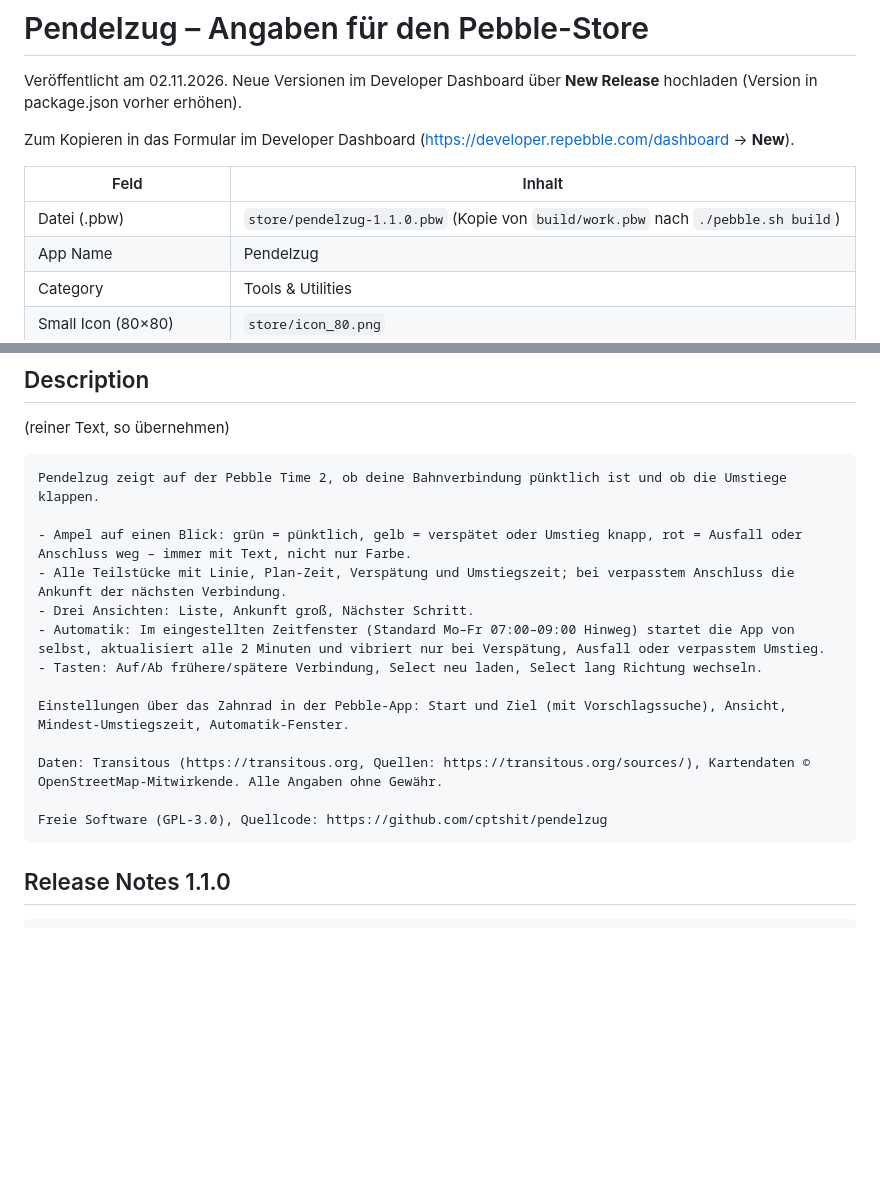
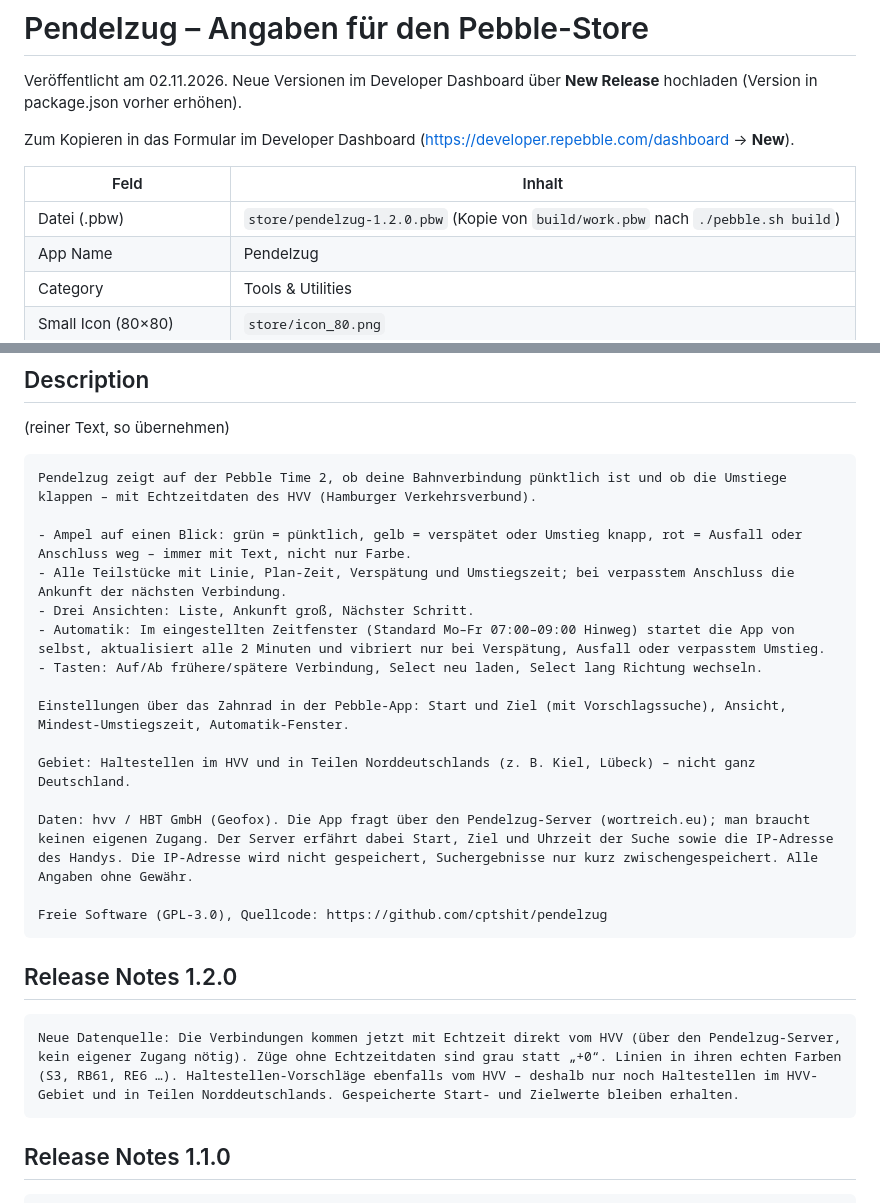
Before and after one commit to cptshit/pendelzug, a Markdown page: store/beschreibung.md, 2 parts joined by grey strips. Drawn GitHub-style; blank space fills up the shorter version.

````diff
--- a/store/beschreibung.md
+++ b/store/beschreibung.md
@@ -8,7 +8,7 @@ Zum Kopieren in das Formular im Developer Dashboard
 
 | Feld | Inhalt |
 |---|---|
-| Datei (.pbw) | `store/pendelzug-1.1.0.pbw` (Kopie von `build/work.pbw` nach `./pebble.sh build`) |
+| Datei (.pbw) | `store/pendelzug-1.2.0.pbw` (Kopie von `build/work.pbw` nach `./pebble.sh build`) |
 | App Name | Pendelzug |
 | Category | Tools & Utilities |
 | Small Icon (80×80) | `store/icon_80.png` |
@@ -24,7 +24,7 @@ Zum Kopieren in das Formular im Developer Dashboard
 (reiner Text, so übernehmen)
 
 ```
-Pendelzug zeigt auf der Pebble Time 2, ob deine Bahnverbindung pünktlich ist und ob die Umstiege klappen.
+Pendelzug zeigt auf der Pebble Time 2, ob deine Bahnverbindung pünktlich ist und ob die Umstiege klappen – mit Echtzeitdaten des HVV (Hamburger Verkehrsverbund).
 
 - Ampel auf einen Blick: grün = pünktlich, gelb = verspätet oder Umstieg knapp, rot = Ausfall oder Anschluss weg – immer mit Text, nicht nur Farbe.
 - Alle Teilstücke mit Linie, Plan-Zeit, Verspätung und Umstiegszeit; bei verpasstem Anschluss die Ankunft der nächsten Verbindung.
@@ -34,9 +34,17 @@ Pendelzug zeigt auf der Pebble Time 2, ob deine Bahnverbindung pünktlich ist un
 
 Einstellungen über das Zahnrad in der Pebble-App: Start und Ziel (mit Vorschlagssuche), Ansicht, Mindest-Umstiegszeit, Automatik-Fenster.
 
-Daten: Transitous (https://transitous.org, Quellen: https://transitous.org/sources/), Kartendaten © OpenStreetMap-Mitwirkende. Alle Angaben ohne Gewähr.
+Gebiet: Haltestellen im HVV und in Teilen Norddeutschlands (z. B. Kiel, Lübeck) – nicht ganz Deutschland.
+
+Daten: hvv / HBT GmbH (Geofox). Die App fragt über den Pendelzug-Server (wortreich.eu); man braucht keinen eigenen Zugang. Der Server erfährt dabei Start, Ziel und Uhrzeit der Suche sowie die IP-Adresse des Handys. Die IP-Adresse wird nicht gespeichert, Suchergebnisse nur kurz zwischengespeichert. Alle Angaben ohne Gewähr.
 
 Freie Software (GPL-3.0), Quellcode: https://github.com/cptshit/pendelzug
+```
+
+## Release Notes 1.2.0
+
+```
+Neue Datenquelle: Die Verbindungen kommen jetzt mit Echtzeit direkt vom HVV (über den Pendelzug-Server, kein eigener Zugang nötig). Züge ohne Echtzeitdaten sind grau statt „+0“. Linien in ihren echten Farben (S3, RB61, RE6 …). Haltestellen-Vorschläge ebenfalls vom HVV – deshalb nur noch Haltestellen im HVV-Gebiet und in Teilen Norddeutschlands. Gespeicherte Start- und Zielwerte bleiben erhalten.
 ```
 
 ## Release Notes 1.1.0
````
Also changed, not shown: README.md (+1 -2 lines), store/screenshots/emery_1_liste.png, store/screenshots/emery_2_anschluss_weg.png, store/screenshots/emery_3_ankunft_gross.png, store/screenshots/emery_4_naechster_schritt.png, store/screenshots/emery_5_umstieg_knapp.png, 2 other files.
